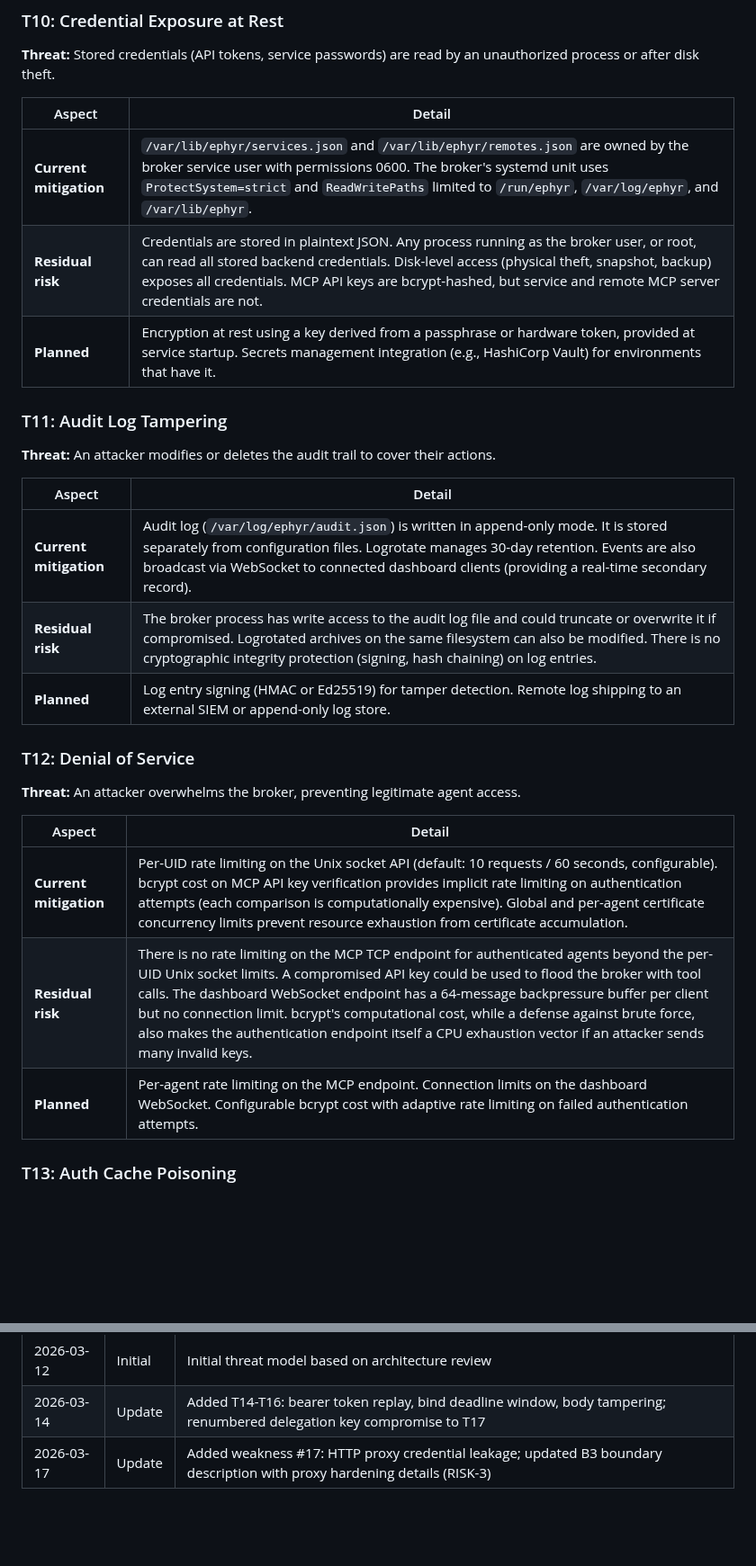
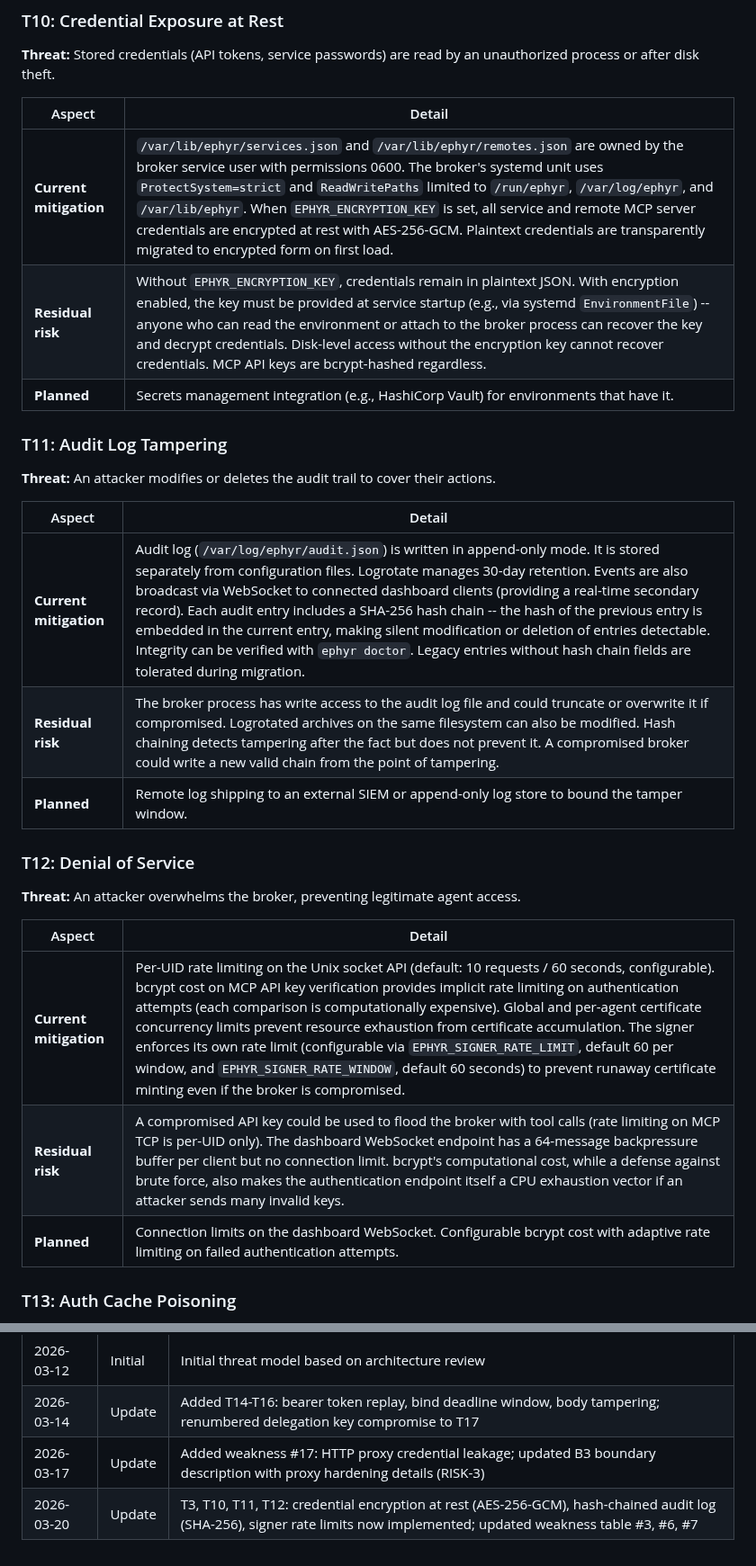
Before and after one commit to EphyrAI/Ephyr, a Markdown page: docs/THREAT_MODEL.md, 2 parts joined by grey strips. Shown at 90% size. Drawn GitHub-style; blank space fills up the shorter version.

```diff
--- a/docs/THREAT_MODEL.md
+++ b/docs/THREAT_MODEL.md
@@ -215,9 +216,9 @@ The dashboard at `:8553` is protected by a static token compared with `crypto/su
 
 | Aspect | Detail |
 |--------|--------|
-| **Current mitigation** | `/var/lib/ephyr/services.json` and `/var/lib/ephyr/remotes.json` are owned by the broker service user with permissions 0600. The broker's systemd unit uses `ProtectSystem=strict` and `ReadWritePaths` limited to `/run/ephyr`, `/var/log/ephyr`, and `/var/lib/ephyr`. |
-| **Residual risk** | Credentials are stored in plaintext JSON. Any process running as the broker user, or root, can read all stored backend credentials. Disk-level access (physical theft, snapshot, backup) exposes all credentials. MCP API keys are bcrypt-hashed, but service and remote MCP server credentials are not. |
-| **Planned** | Encryption at rest using a key derived from a passphrase or hardware token, provided at service startup. Secrets management integration (e.g., HashiCorp Vault) for environments that have it. |
+| **Current mitigation** | `/var/lib/ephyr/services.json` and `/var/lib/ephyr/remotes.json` are owned by the broker service user with permissions 0600. The broker's systemd unit uses `ProtectSystem=strict` and `ReadWritePaths` limited to `/run/ephyr`, `/var/log/ephyr`, and `/var/lib/ephyr`. When `EPHYR_ENCRYPTION_KEY` is set, all service and remote MCP server credentials are encrypted at rest with AES-256-GCM. Plaintext credentials are transparently migrated to encrypted form on first load. |
+| **Residual risk** | Without `EPHYR_ENCRYPTION_KEY`, credentials remain in plaintext JSON. With encryption enabled, the key must be provided at service startup (e.g., via systemd `EnvironmentFile`) -- anyone who can read the environment or attach to the broker process can recover the key and decrypt credentials. Disk-level access without the encryption key cannot recover credentials. MCP API keys are bcrypt-hashed regardless. |
+| **Planned** | Secrets management integration (e.g., HashiCorp Vault) for environments that have it. |
 
 ### T11: Audit Log Tampering
 
@@ -225,9 +226,9 @@ The dashboard at `:8553` is protected by a static token compared with `crypto/su
 
 | Aspect | Detail |
 |--------|--------|
-| **Current mitigation** | Audit log (`/var/log/ephyr/audit.json`) is written in append-only mode. It is stored separately from configuration files. Logrotate manages 30-day retention. Events are also broadcast via WebSocket to connected dashboard clients (providing a real-time secondary record). |
-| **Residual risk** | The broker process has write access to the audit log file and could truncate or overwrite it if compromised. Logrotated archives on the same filesystem can also be modified. There is no cryptographic integrity protection (signing, hash chaining) on log entries. |
-| **Planned** | Log entry signing (HMAC or Ed25519) for tamper detection. Remote log shipping to an external SIEM or append-only log store. |
+| **Current mitigation** | Audit log (`/var/log/ephyr/audit.json`) is written in append-only mode. It is stored separately from configuration files. Logrotate manages 30-day retention. Events are also broadcast via WebSocket to connected dashboard clients (providing a real-time secondary record). Each audit entry includes a SHA-256 hash chain -- the hash of the previous entry is embedded in the current entry, making silent modification or deletion of entries detectable. Integrity can be verified with `ephyr doctor`. Legacy entries without hash chain fields are tolerated during migration. |
+| **Residual risk** | The broker process has write access to the audit log file and could truncate or overwrite it if compromised. Logrotated archives on the same filesystem can also be modified. Hash chaining detects tampering after the fact but does not prevent it. A compromised broker could write a new valid chain from the point of tampering. |
+| **Planned** | Remote log shipping to an external SIEM or append-only log store to bound the tamper window. |
 
 ### T12: Denial of Service
 
@@ -235,9 +236,9 @@ The dashboard at `:8553` is protected by a static token compared with `crypto/su
 
 | Aspect | Detail |
 |--------|--------|
-| **Current mitigation** | Per-UID rate limiting on the Unix socket API (default: 10 requests / 60 seconds, configurable). bcrypt cost on MCP API key verification provides implicit rate limiting on authentication attempts (each comparison is computationally expensive). Global and per-agent certificate concurrency limits prevent resource exhaustion from certificate accumulation. |
-| **Residual risk** | There is no rate limiting on the MCP TCP endpoint for authenticated agents beyond the per-UID Unix socket limits. A compromised API key could be used to flood the broker with tool calls. The dashboard WebSocket endpoint has a 64-message backpressure buffer per client but no connection limit. bcrypt's computational cost, while a defense against brute force, also makes the authentication endpoint itself a CPU exhaustion vector if an attacker sends many invalid keys. |
-| **Planned** | Per-agent rate limiting on the MCP endpoint. Connection limits on the dashboard WebSocket. Configurable bcrypt cost with adaptive rate limiting on failed authentication attempts. |
+| **Current mitigation** | Per-UID rate limiting on the Unix socket API (default: 10 requests / 60 seconds, configurable). bcrypt cost on MCP API key verification provides implicit rate limiting on authentication attempts (each comparison is computationally expensive). Global and per-agent certificate concurrency limits prevent resource exhaustion from certificate accumulation. The signer enforces its own rate limit (configurable via `EPHYR_SIGNER_RATE_LIMIT`, default 60 per window, and `EPHYR_SIGNER_RATE_WINDOW`, default 60 seconds) to prevent runaway certificate minting even if the broker is compromised. |
+| **Residual risk** | A compromised API key could be used to flood the broker with tool calls (rate limiting on MCP TCP is per-UID only). The dashboard WebSocket endpoint has a 64-message backpressure buffer per client but no connection limit. bcrypt's computational cost, while a defense against brute force, also makes the authentication endpoint itself a CPU exhaustion vector if an attacker sends many invalid keys. |
+| **Planned** | Connection limits on the dashboard WebSocket. Configurable bcrypt cost with adaptive rate limiting on failed authentication attempts. |
 
 ### T13: Auth Cache Poisoning
 
@@ -401,3 +402,4 @@ The following table provides a consolidated view of the most significant residua
 | 2026-03-12 | Initial | Initial threat model based on architecture review |
 | 2026-03-14 | Update | Added T14-T16: bearer token replay, bind deadline window, body tampering; renumbered delegation key compromise to T17 |
 | 2026-03-17 | Update | Added weakness #17: HTTP proxy credential leakage; updated B3 boundary description with proxy hardening details (RISK-3) |
+| 2026-03-20 | Update | T3, T10, T11, T12: credential encryption at rest (AES-256-GCM), hash-chained audit log (SHA-256), signer rate limits now implemented; updated weakness table #3, #6, #7 |
```
Also changed, not shown: other parts of docs/THREAT_MODEL.md (+6 -5 lines), README.md (+5 -5 lines), docs/configuration.md (+6 -0 lines).
